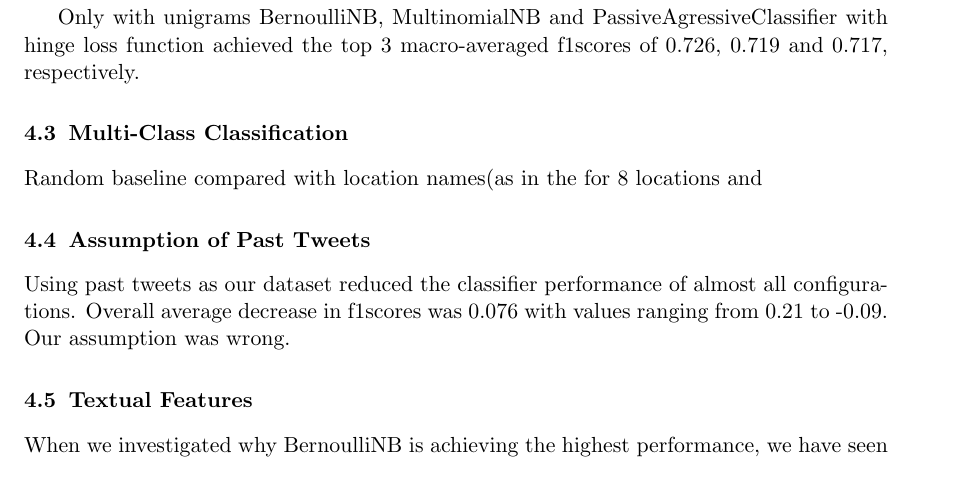
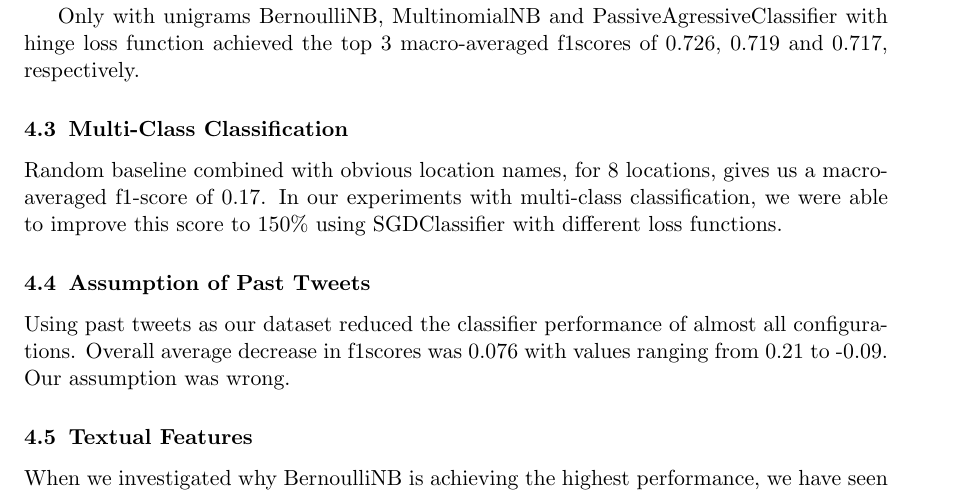
Before and after one commit to xarion/waddle, a LaTeX paper (docs/paper.tex): part of page 8 of 10, cut so that both start at the same text. Compiled offline with pdfLaTeX.

Commit message:
for review

```diff
--- a/docs/paper.tex
+++ b/docs/paper.tex
@@ -216,7 +216,7 @@ Including bigrams, BernoulliNB, SGD with modified huber loss function and SGD wi
 Only with unigrams BernoulliNB, MultinomialNB and PassiveAgressiveClassifier with hinge loss function achieved the top 3 macro-averaged f1scores of 0.726, 0.719 and 0.717, respectively.
 
 \subsection{Multi-Class Classification}
-Random baseline compared with location names(as in the for 8 locations and
+Random baseline combined with obvious location names, for 8 locations, gives us a macro-averaged f1-score of  0.17. In our experiments with multi-class classification, we were able to improve this score to 150\% using SGDClassifier with different loss functions.
 
 \subsection{Assumption of Past Tweets}
 Using past tweets as our dataset reduced the classifier performance of almost all configurations. Overall average decrease in f1scores was 0.076 with values ranging from 0.21 to -0.09. Our assumption was wrong.
```
Also changed, not shown: docs/paper.pdf.
